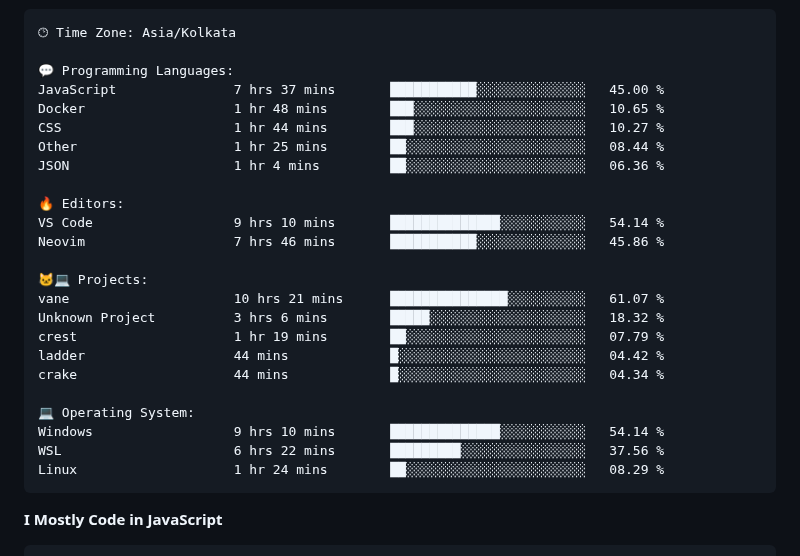
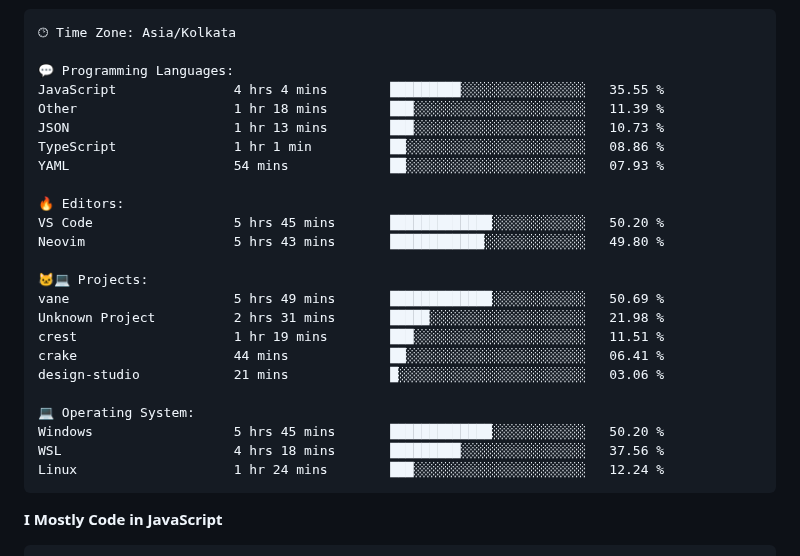
Before and after one commit to PiyushMishra318/piyushmishra318, a Markdown page: README.md, the part around one of its changes. GitHub-like rendering.

Commit message:
Updated with Dev Metrics

````diff
--- a/README.md
+++ b/README.md
@@ -83,27 +83,27 @@ Sunday                   569 commits         █░░░░░░░░░░
 🕑︎ Time Zone: Asia/Kolkata
 
 💬 Programming Languages:
-JavaScript               7 hrs 37 mins       ███████████░░░░░░░░░░░░░░   45.00 %
-Docker                   1 hr 48 mins        ███░░░░░░░░░░░░░░░░░░░░░░   10.65 %
-CSS                      1 hr 44 mins        ███░░░░░░░░░░░░░░░░░░░░░░   10.27 %
-Other                    1 hr 25 mins        ██░░░░░░░░░░░░░░░░░░░░░░░   08.44 %
-JSON                     1 hr 4 mins         ██░░░░░░░░░░░░░░░░░░░░░░░   06.36 %
+JavaScript               4 hrs 4 mins        █████████░░░░░░░░░░░░░░░░   35.55 %
+Other                    1 hr 18 mins        ███░░░░░░░░░░░░░░░░░░░░░░   11.39 %
+JSON                     1 hr 13 mins        ███░░░░░░░░░░░░░░░░░░░░░░   10.73 %
+TypeScript               1 hr 1 min          ██░░░░░░░░░░░░░░░░░░░░░░░   08.86 %
+YAML                     54 mins             ██░░░░░░░░░░░░░░░░░░░░░░░   07.93 %
 
 🔥 Editors:
-VS Code                  9 hrs 10 mins       ██████████████░░░░░░░░░░░   54.14 %
-Neovim                   7 hrs 46 mins       ███████████░░░░░░░░░░░░░░   45.86 %
+VS Code                  5 hrs 45 mins       █████████████░░░░░░░░░░░░   50.20 %
+Neovim                   5 hrs 43 mins       ████████████░░░░░░░░░░░░░   49.80 %
 
 🐱‍💻 Projects:
-vane                     10 hrs 21 mins      ███████████████░░░░░░░░░░   61.07 %
-Unknown Project          3 hrs 6 mins        █████░░░░░░░░░░░░░░░░░░░░   18.32 %
-crest                    1 hr 19 mins        ██░░░░░░░░░░░░░░░░░░░░░░░   07.79 %
-ladder                   44 mins             █░░░░░░░░░░░░░░░░░░░░░░░░   04.42 %
-crake                    44 mins             █░░░░░░░░░░░░░░░░░░░░░░░░   04.34 %
+vane                     5 hrs 49 mins       █████████████░░░░░░░░░░░░   50.69 %
+Unknown Project          2 hrs 31 mins       █████░░░░░░░░░░░░░░░░░░░░   21.98 %
+crest                    1 hr 19 mins        ███░░░░░░░░░░░░░░░░░░░░░░   11.51 %
+crake                    44 mins             ██░░░░░░░░░░░░░░░░░░░░░░░   06.41 %
+design-studio            21 mins             █░░░░░░░░░░░░░░░░░░░░░░░░   03.06 %
 
 💻 Operating System:
-Windows                  9 hrs 10 mins       ██████████████░░░░░░░░░░░   54.14 %
-WSL                      6 hrs 22 mins       █████████░░░░░░░░░░░░░░░░   37.56 %
-Linux                    1 hr 24 mins        ██░░░░░░░░░░░░░░░░░░░░░░░   08.29 %
+Windows                  5 hrs 45 mins       █████████████░░░░░░░░░░░░   50.20 %
+WSL                      4 hrs 18 mins       █████████░░░░░░░░░░░░░░░░   37.56 %
+Linux                    1 hr 24 mins        ███░░░░░░░░░░░░░░░░░░░░░░   12.24 %
 ```
 
 **I Mostly Code in JavaScript**
````
Also changed, not shown: other parts of README.md (+2 -2 lines).
